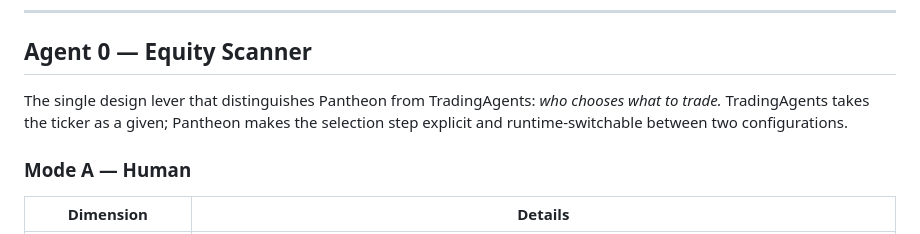
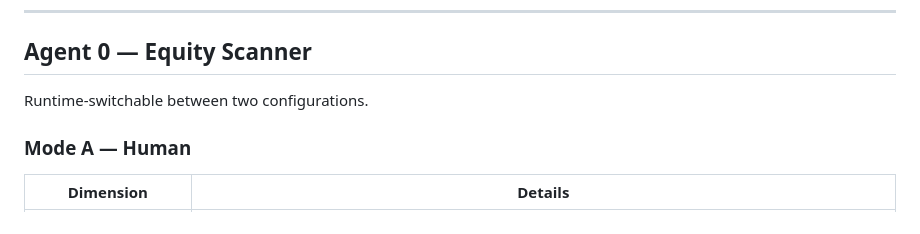
Before and after one commit to yilgara/pantheon, a Markdown page: docs/ROLES.md, the part around the change. GitHub-like rendering.

```diff
--- a/docs/ROLES.md
+++ b/docs/ROLES.md
@@ -56,9 +56,7 @@ Equity Scanner ──► Analyst Team (Market → Social → News → Fundamenta
 
 ## Agent 0 — Equity Scanner
 
-The single design lever that distinguishes Pantheon from TradingAgents: *who chooses
-what to trade.* TradingAgents takes the ticker as a given; Pantheon makes the selection
-step explicit and runtime-switchable between two configurations.
+Runtime-switchable between two configurations.
 
 ### Mode A — Human
 
```
Also changed, not shown: docs/ARCHITECTURE.md (added, +98 -0 lines).
